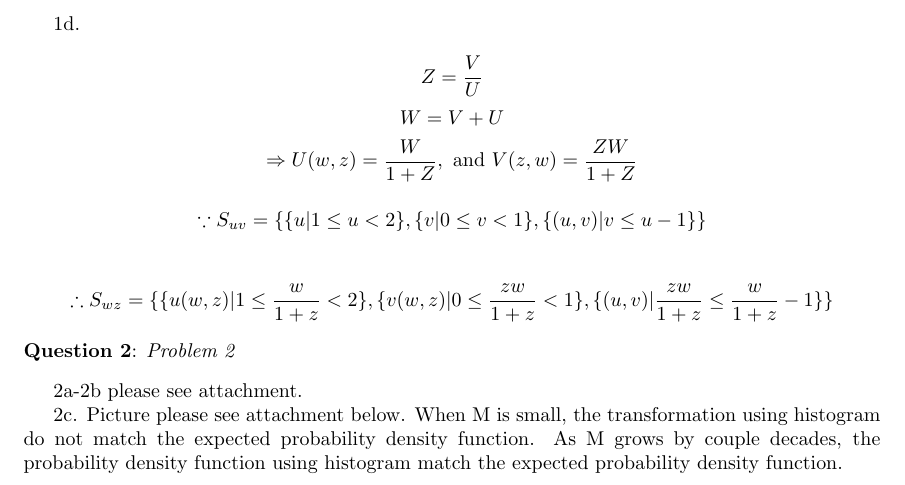
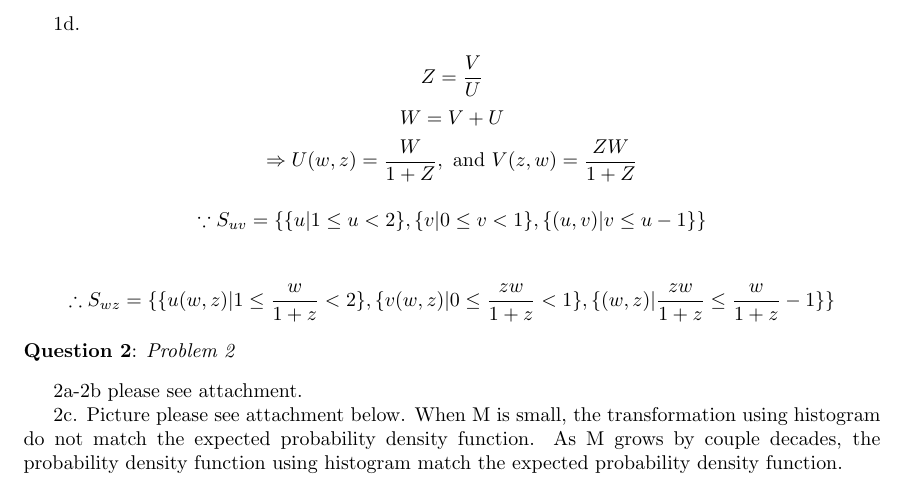
Before and after one commit to cheny51/EEE554, a LaTeX problem sheet (hw4.tex): part of page 4 of 4, cut so that both start at the same text. Compiled offline with pdfLaTeX.

Commit message:
again, little mistakes

```diff
--- a/hw4.tex
+++ b/hw4.tex
@@ -121,7 +121,7 @@
 
     $$\because S_{uv}=\{{\{u| 1 \leq u < 2\},\{v| 0 \leq v < 1\},\{(u,v)| v \leq u-1 \}}\}$$
 
-    $$\therefore S_{wz}=\{{\{u(w,z)| 1 \leq \frac{w}{1+z} < 2\},\{v(w,z)| 0 \leq \frac{zw}{1+z} < 1\},\{(u,v)| \frac{zw}{1+z} \leq \frac{w}{1+z}-1 \}}\}$$
+    $$\therefore S_{wz}=\{{\{u(w,z)| 1 \leq \frac{w}{1+z} < 2\},\{v(w,z)| 0 \leq \frac{zw}{1+z} < 1\},\{(w,z)| \frac{zw}{1+z} \leq \frac{w}{1+z}-1 \}}\}$$
     \question[2]{Problem 2}
 
     2a-2b please see attachment.
```
Also changed, not shown: hw4.pdf, 3 other files.
